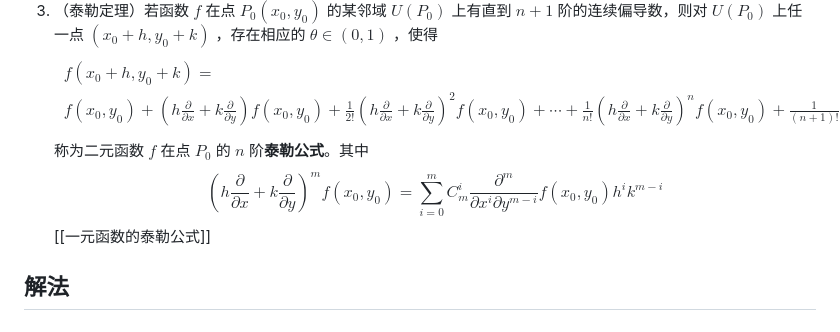
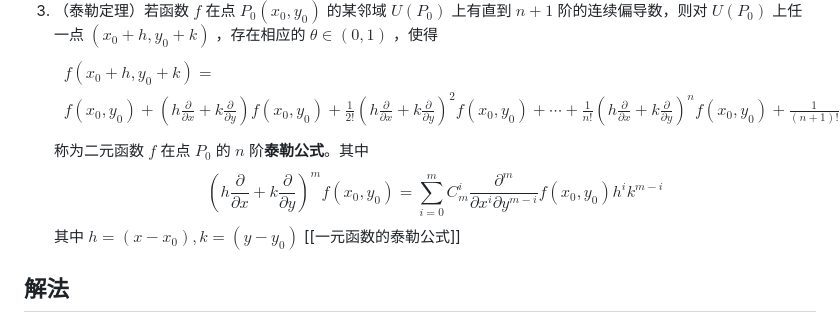
Before and after one commit to pythagodzi11a/forStudy, a Markdown page: 整理/数分下/第十七章.md, the part around the change. GitHub-like rendering.

Commit message:
Obsidian backup from Matepad 11.5s: 2025-03-18 21:28:11

```diff
--- a/整理/数分下/第十七章.md
+++ b/整理/数分下/第十七章.md
@@ -48,7 +48,8 @@ $$
 &f(x_{0}+h,y_{0}+k)=\\&f(x_{0},y_{0})+\left( h \frac{\partial}{\partial x}+k \frac{\partial}{\partial y} \right)f(x_{0},y_{0})+\frac{1}{2!}\left( h \frac{\partial}{\partial x}+k \frac{\partial}{\partial y} \right)^2f(x_{0},y_{0})+\cdots+\frac{1}{n!}\left( h \frac{\partial}{\partial x}+k \frac{\partial}{\partial y} \right)^nf(x_{0},y_{0})+\frac{1}{(n+1)!}\left( h \frac{\partial}{\partial x}+k \frac{\partial}{\partial y} \right)^{n+1}f(x_{0}+\theta h,y_{0}+\theta k)
 	\end{aligned}$$称为二元函数 $f$ 在点 $P_{0}$ 的 $n$ 阶**泰勒公式**。其中 $$
 \left( h \frac{\partial}{\partial x}+k \frac{\partial}{\partial y} \right)^mf(x_{0},y_{0})=\sum^m_{i=0}C^i_{m} \frac{\partial^m}{\partial x^i \partial y^{m-i}}f(x_{0},y_{0})h^ik^{m-i}
-$$[[一元函数的泰勒公式]]
+$$其中 $h = (x-x_{0}),k=(y-y_{0})$
+[[一元函数的泰勒公式]]
 
 
 ## 解法
```
